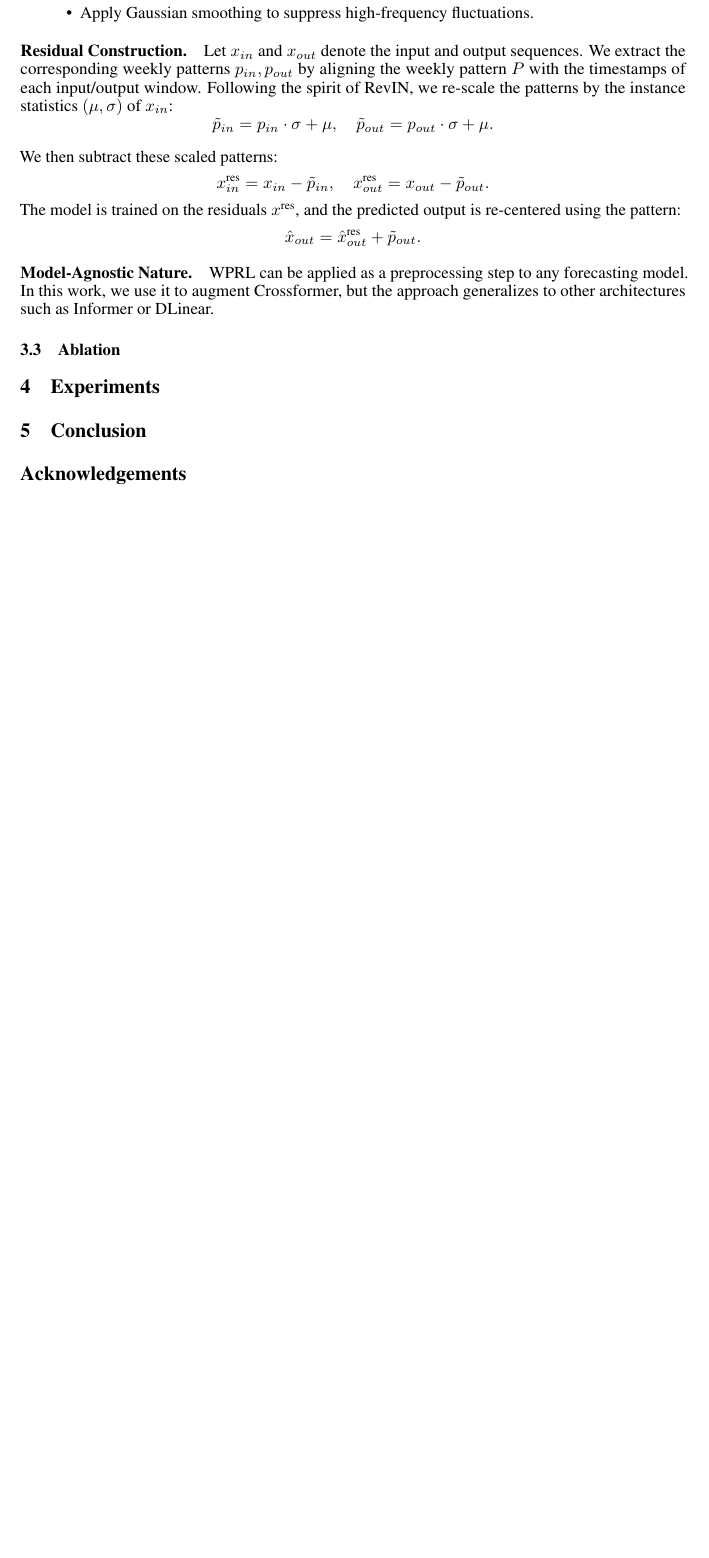
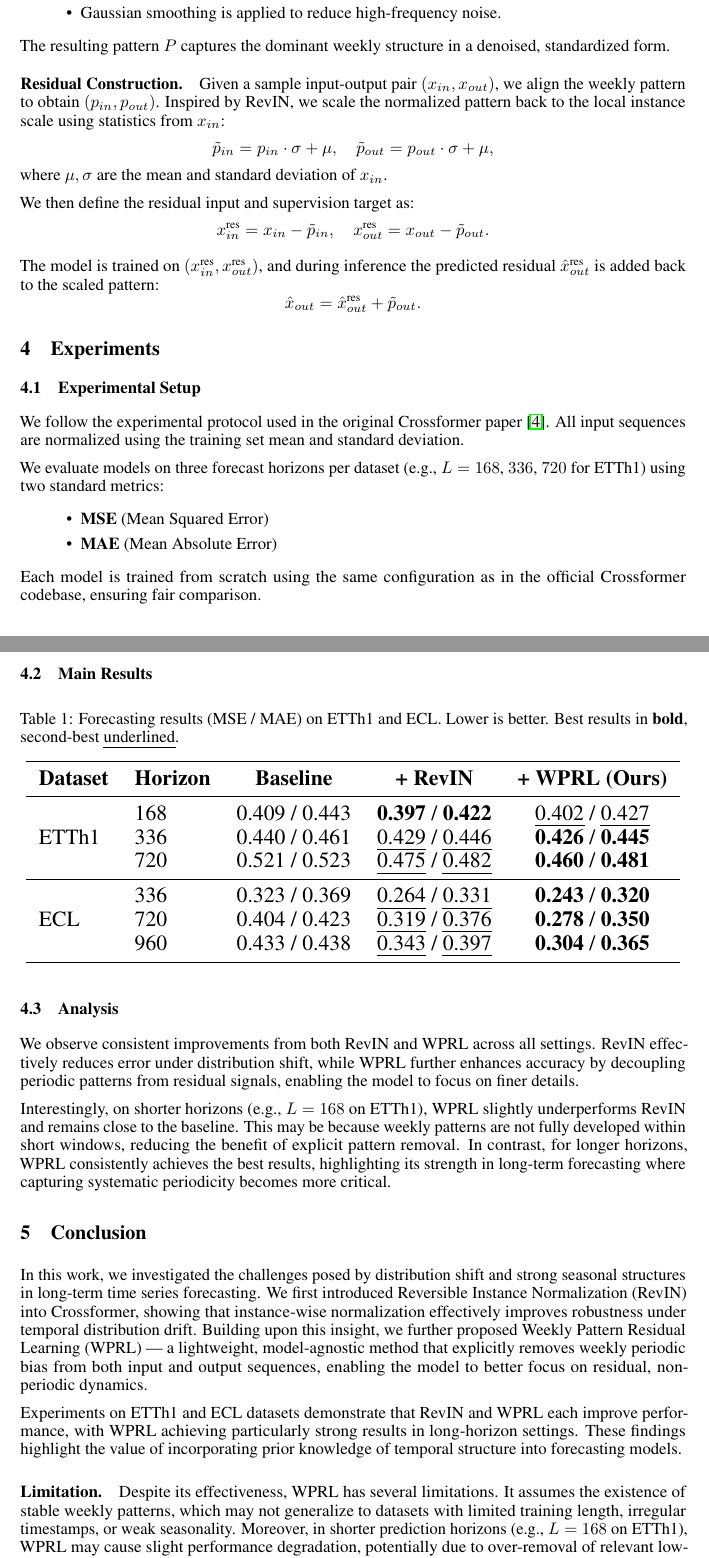
Before and after one commit to jason-fxz/ML-HW, a LaTeX paper (src/paper.tex): part of page 3 of 3 before the commit and two parts of pages 3 and 4 of 5 after it, the two joined at a grey line, cut so that both start at the same text, the shorter picture padded with empty space. Compiled offline with pdfLaTeX.

Commit message:
feat: first drift
Signed-off-by: jason-fxz <jason341132@qq.com>

```diff
--- a/src/paper.tex
+++ b/src/paper.tex
@@ -40,7 +40,9 @@
 \usepackage{subfigure} %插入多图时用子图显示的宏包
 \usepackage{amsmath}
 
-
+\usepackage{tabularx}
+\usepackage{multirow}
+\usepackage{ulem} % for \uline (underline in text mode)
 
 \title{CS3308 Machine Learning Homework Project}
 
@@ -126,30 +128,85 @@ To reduce the effect of noise and distributional variance, we apply the followin
-    \item Apply Gaussian smoothing to suppress high-frequency fluctuations.
+    \item A sliding 7-day window is used to compute average values at each weekly timestamp slot (e.g., Monday 9am, Tuesday 2pm);
+    \item For each weekly slot, we normalize the sequence across weeks (mean-zero, std-one), mitigating weekly-level drift;
+    \item Gaussian smoothing is applied to reduce high-frequency noise.
 \end{itemize}
+The resulting pattern $P$ captures the dominant weekly structure in a denoised, standardized form.
 
 \paragraph{Residual Construction.}
-Let $x_{in}$ and $x_{out}$ denote the input and output sequences. We extract the corresponding weekly patterns $p_{in}, p_{out}$ by aligning the weekly pattern $P$ with the timestamps of each input/output window. Following the spirit of RevIN, we re-scale the patterns by the instance statistics $(\mu, \sigma)$ of $x_{in}$:
+Given a sample input-output pair $(x_{in}, x_{out})$, we align the weekly pattern to obtain $(p_{in}, p_{out})$. Inspired by RevIN, we scale the normalized pattern back to the local instance scale using statistics from $x_{in}$:
 \[
-\tilde{p}_{in} = p_{in} \cdot \sigma + \mu, \quad \tilde{p}_{out} = p_{out} \cdot \sigma + \mu.
+\tilde{p}_{in} = p_{in} \cdot \sigma + \mu, \quad \tilde{p}_{out} = p_{out} \cdot \sigma + \mu,
 \]
+where $\mu, \sigma$ are the mean and standard deviation of $x_{in}$.
 
-We then subtract these scaled patterns:
+We then define the residual input and supervision target as:
 \[
 x_{in}^{\text{res}} = x_{in} - \tilde{p}_{in}, \quad x_{out}^{\text{res}} = x_{out} - \tilde{p}_{out}.
 \]
-The model is trained on the residuals $x^{\text{res}}$, and the predicted output is re-centered using the pattern:
+
+The model is trained on $(x_{in}^{\text{res}}, x_{out}^{\text{res}})$, and during inference the predicted residual $\hat{x}_{out}^{\text{res}}$ is added back to the scaled pattern:
 \[
 \hat{x}_{out} = \hat{x}_{out}^{\text{res}} + \tilde{p}_{out}.
 \]
 
-\paragraph{Model-Agnostic Nature.}
-WPRL can be applied as a preprocessing step to any forecasting model. In this work, we use it to augment Crossformer, but the approach generalizes to other architectures such as Informer or DLinear.
-
-
-
-\subsection{Ablation}
+% \paragraph{Advantages.}
+% WPRL improves model capacity by removing strong periodic biases that might dominate learning. It is implemented entirely at the data preprocessing level and is therefore model-agnostic. In this work, we apply WPRL to Crossformer and demonstrate consistent gains in accuracy.
 
 \section{Experiments}
 
+\subsection{Experimental Setup}
+
+We follow the experimental protocol used in the original Crossformer paper \cite{crossformer2023}. All input sequences are normalized using the training set mean and standard deviation.
+
+We evaluate models on three forecast horizons per dataset (e.g., $L=168$, $336$, $720$ for ETTh1) using two standard metrics:
+\begin{itemize}
+\item \textbf{MSE} (Mean Squared Error)
+\item \textbf{MAE} (Mean Absolute Error)
+\end{itemize}
+
+Each model is trained from scratch using the same configuration as in the official Crossformer codebase, ensuring fair comparison.
+
+\subsection{Main Results}
+
+\begin{table}[H]
+\centering
+\caption{Forecasting results (MSE / MAE) on ETTh1 and ECL. Lower is better. Best results in \textbf{bold}, second-best \uline{underlined}.}
+\label{tab:ours}
+\resizebox{\textwidth}{!}{
+\begin{tabular}{llccc}
+\toprule
+\textbf{Dataset} & \textbf{Horizon} & \textbf{Baseline} & \textbf{+ RevIN} & \textbf{+ WPRL (Ours)} \\
+\midrule
+
+\multirow{3}{*}{ETTh1}
+& 168 & 0.409 / 0.443 & \textbf{0.397} / \textbf{0.422} & \uline{0.402} / \uline{0.427} \\
+& 336 & 0.440 / 0.461 & \uline{0.429} / \uline{0.446} & \textbf{0.426} / \textbf{0.445} \\
+& 720 & 0.521 / 0.523 & \uline{0.475} / \uline{0.482} & \textbf{0.460} / \textbf{0.481} \\
+\midrule
+
+\multirow{3}{*}{ECL}
+& 336 & 0.323 / 0.369 & \uline{0.264} / \uline{0.331} & \textbf{0.243} / \textbf{0.320} \\
+& 720 & 0.404 / 0.423 & \uline{0.319} / \uline{0.376} & \textbf{0.278} / \textbf{0.350} \\
+& 960 & 0.433 / 0.438 & \uline{0.343} / \uline{0.397} & \textbf{0.304} / \textbf{0.365} \\
+
+\bottomrule
+\end{tabular}
+}
+\end{table}
+
+\subsection{Analysis}
+
+We observe consistent improvements from both RevIN and WPRL across all settings. RevIN effectively reduces error under distribution shift, while WPRL further enhances accuracy by decoupling periodic patterns from residual signals, enabling the model to focus on finer details.
+
+Interestingly, on shorter horizons (e.g., $L=168$ on ETTh1), WPRL slightly underperforms RevIN and remains close to the baseline. This may be because weekly patterns are not fully developed within short windows, reducing the benefit of explicit pattern removal. In contrast, for longer horizons, WPRL consistently achieves the best results, highlighting its strength in long-term forecasting where capturing systematic periodicity becomes more critical.
+
 \section{Conclusion}
 
+In this work, we investigated the challenges posed by distribution shift and strong seasonal structures in long-term time series forecasting. We first introduced Reversible Instance Normalization (RevIN) into Crossformer, showing that instance-wise normalization effectively improves robustness under temporal distribution drift. Building upon this insight, we further proposed Weekly Pattern Residual Learning (WPRL) — a lightweight, model-agnostic method that explicitly removes weekly periodic bias from both input and output sequences, enabling the model to better focus on residual, non-periodic dynamics.
+
+Experiments on ETTh1 and ECL datasets demonstrate that RevIN and WPRL each improve performance, with WPRL achieving particularly strong results in long-horizon settings. These findings highlight the value of incorporating prior knowledge of temporal structure into forecasting models.
+
+\paragraph{Limitation.}
+
+Despite its effectiveness, WPRL has several limitations. It assumes the existence of stable weekly patterns, which may not generalize to datasets with limited training length, irregular timestamps, or weak seasonality. Moreover, in shorter prediction horizons (e.g., $L=168$ on ETTh1), WPRL may cause slight performance degradation, potentially due to over-removal of relevant low-frequency trends. Finally, the current method assumes a fixed weekly periodicity; generalizing to adaptive or multi-scale seasonal structures remains an important direction for future work.
+
 \section*{Acknowledgements}
```
Also changed, not shown: src/paper.tex (15 more changed lines).
